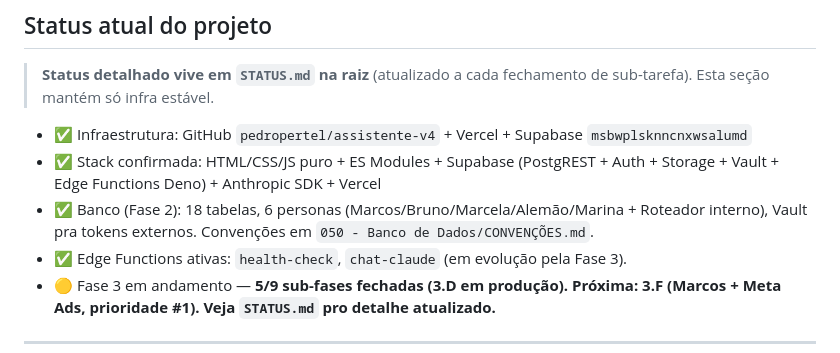
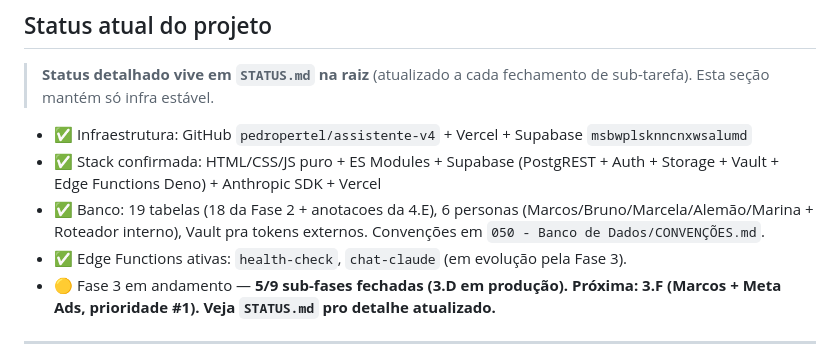
Before and after one commit to pedropertel/assistente-v4, a Markdown page: CLAUDE.md, the part around the change. Drawn GitHub-style.

Commit message:
docs: contador de tabelas no CLAUDE.md (19 com anotacoes)
Co-Authored-By: Claude Fable 5 <noreply@anthropic.com>

```diff
--- a/CLAUDE.md
+++ b/CLAUDE.md
@@ -355,7 +355,7 @@ window.toggleDitado = toggleDitado;
 
 - ✅ Infraestrutura: GitHub `pedropertel/assistente-v4` + Vercel + Supabase `msbwplsknncnxwsalumd`
 - ✅ Stack confirmada: HTML/CSS/JS puro + ES Modules + Supabase (PostgREST + Auth + Storage + Vault + Edge Functions Deno) + Anthropic SDK + Vercel
-- ✅ Banco (Fase 2): 18 tabelas, 6 personas (Marcos/Bruno/Marcela/Alemão/Marina + Roteador interno), Vault pra tokens externos. Convenções em `050 - Banco de Dados/CONVENÇÕES.md`.
+- ✅ Banco: 19 tabelas (18 da Fase 2 + anotacoes da 4.E), 6 personas (Marcos/Bruno/Marcela/Alemão/Marina + Roteador interno), Vault pra tokens externos. Convenções em `050 - Banco de Dados/CONVENÇÕES.md`.
 - ✅ Edge Functions ativas: `health-check`, `chat-claude` (em evolução pela Fase 3).
 - 🟡 Fase 3 em andamento — **5/9 sub-fases fechadas (3.D em produção). Próxima: 3.F (Marcos + Meta Ads, prioridade #1). Veja `STATUS.md` pro detalhe atualizado.**
 
```
